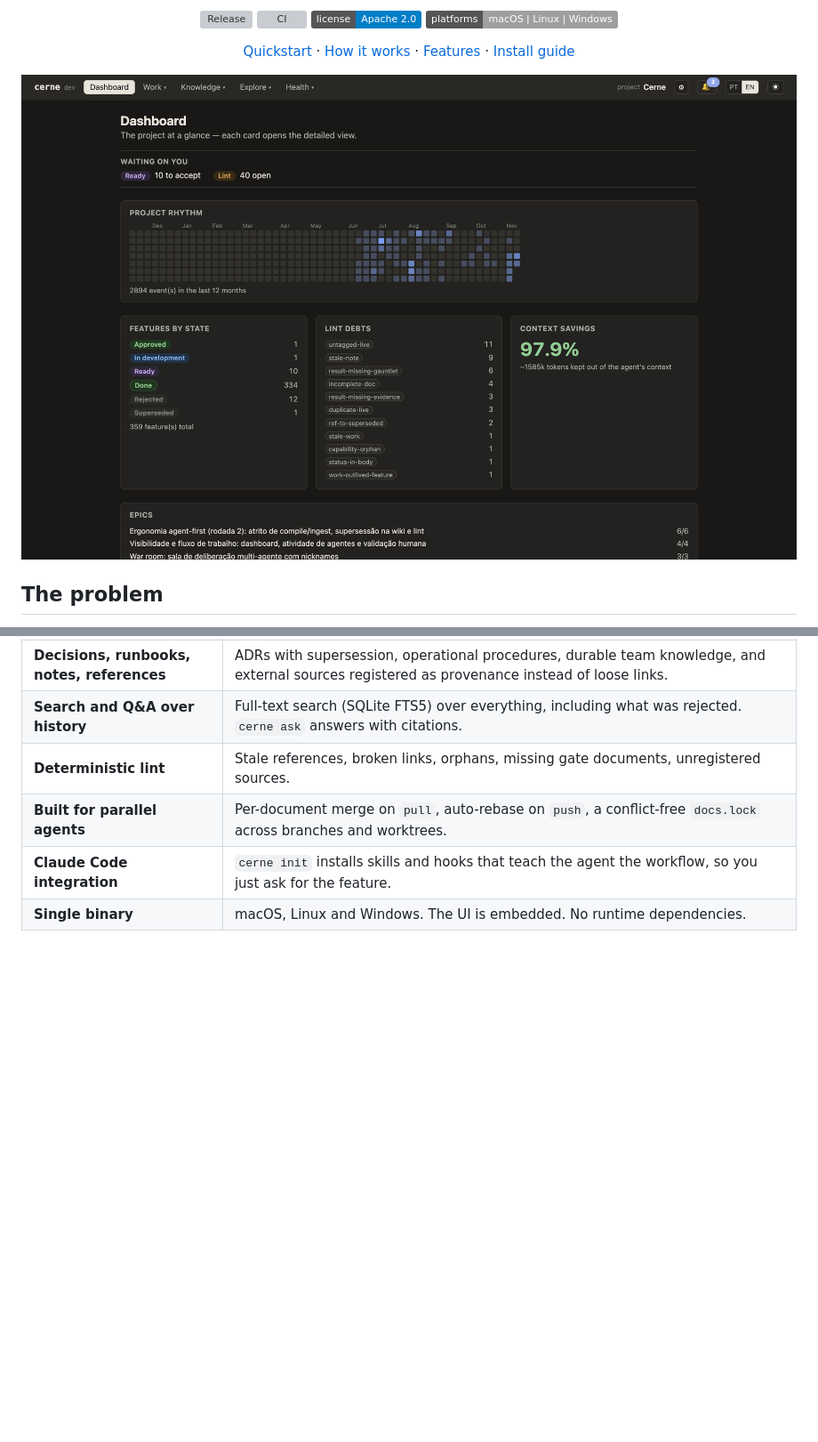
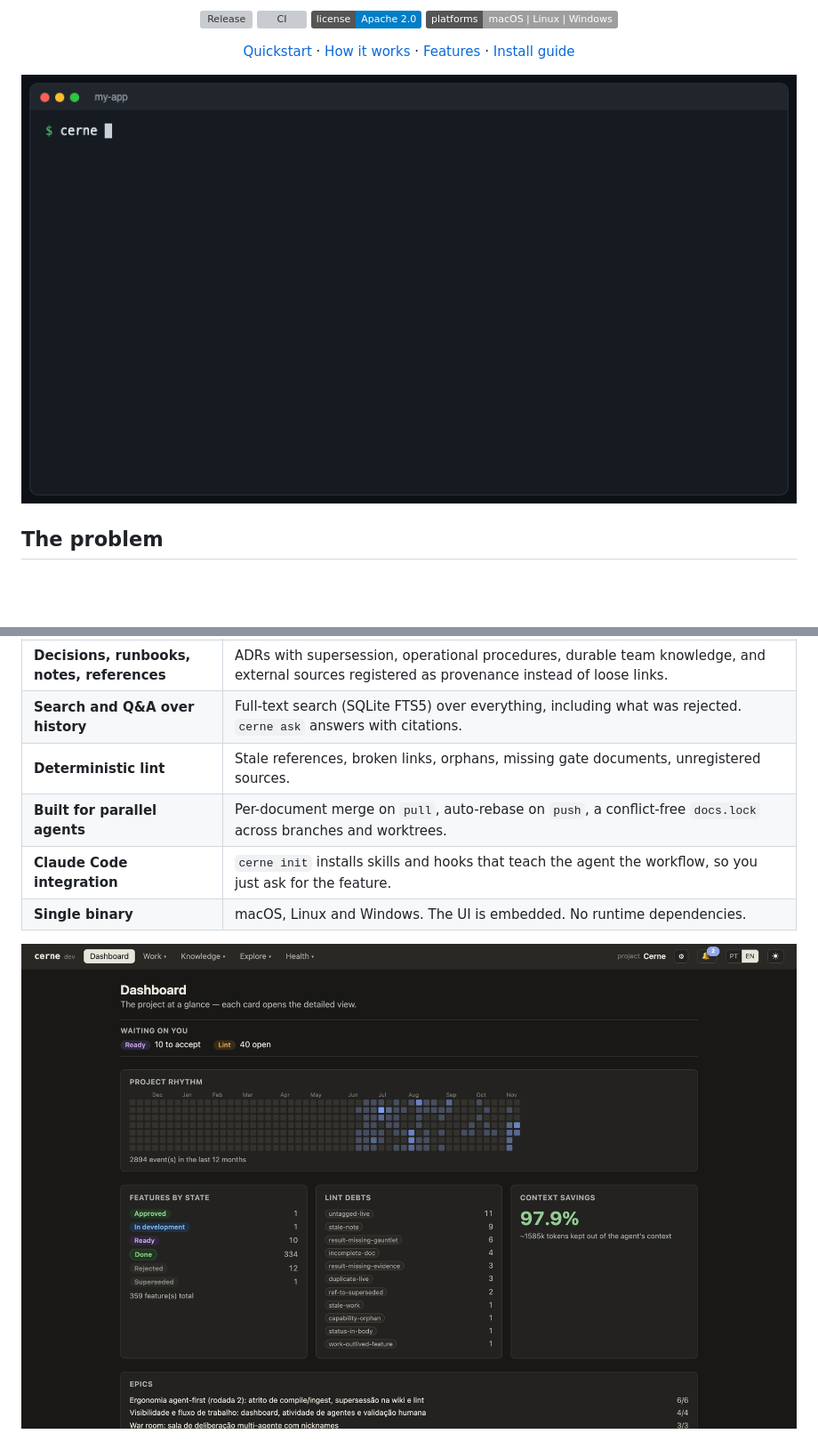
Before and after one commit to henriquesakata/cerne, a Markdown page: README.md, 2 parts joined by grey strips. Shown at 89% size. Drawn GitHub-style; pictures changed too: docs/assets/demo.gif (added); badges without logos; blank space fills up the shorter version; grey boxes are pictures that could not be loaded.

Commit message:
docs(readme): lead with a terminal demo GIF
A screenshot shows the UI; it does not show the flow that sells the
tool. The new hero is a 20-second terminal demo: two features are
created, one is rejected, `cerne pull` and `cerne status` show only the
current one, and `cerne search` still finds the rejected one.

The dashboard screenshot moves down to "What you get", next to the
kanban. The GIF is rendered from docs/assets/demo-src (real v0.5.0
output replayed in an HTML terminal), so it can be regenerated when the
CLI output changes.

Co-Authored-By: Claude Fable 5.2 <noreply@anthropic.com>

```diff
--- a/README.md
+++ b/README.md
@@ -19,7 +19,7 @@
   <a href="INSTALL.md">Install guide</a>
 </p>
 
-![The cerne dashboard: features by state, lint debts and context savings](docs/assets/ui-dashboard.png)
+![cerne in the terminal: a rejected feature leaves the current state and stays searchable](docs/assets/demo.gif)
 
 ## The problem
 
@@ -106,6 +106,8 @@ flowchart LR
 | **Claude Code integration** | `cerne init` installs skills and hooks that teach the agent the workflow, so you just ask for the feature. |
 | **Single binary** | macOS, Linux and Windows. The UI is embedded. No runtime dependencies. |
 
+![The cerne dashboard: features by state, lint debts and context savings](docs/assets/ui-dashboard.png)
+
 ![The cerne kanban board](docs/assets/ui-kanban.png)
 
 ## Why not just…
```
Also changed, not shown: 3 other files.
